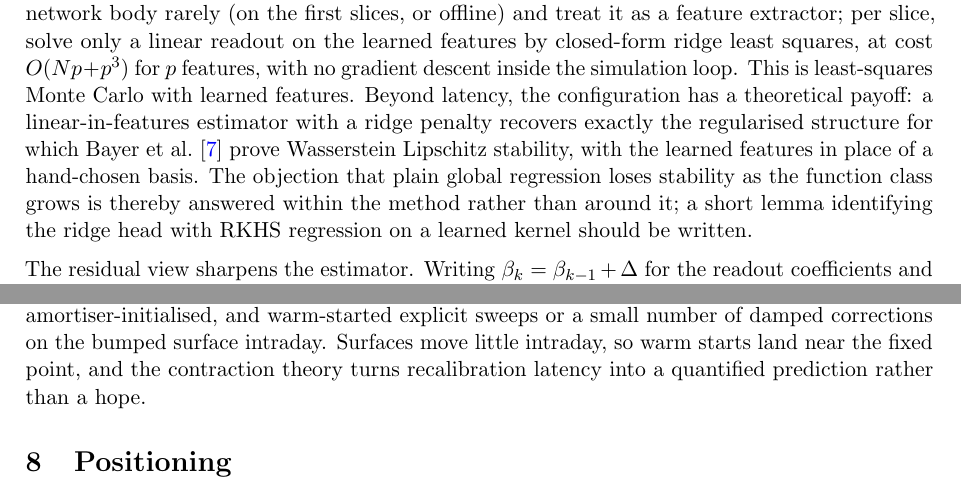
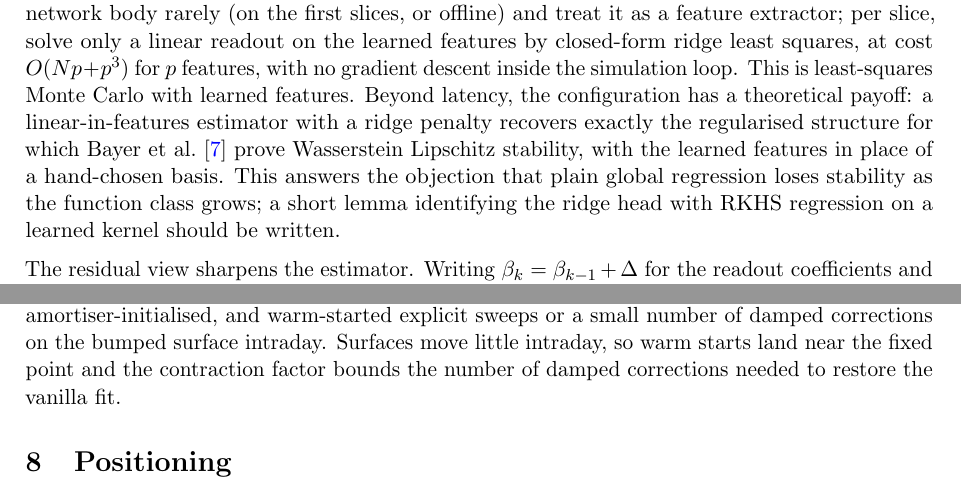
Before and after one commit to odshelley/nn-method-risk, a LaTeX paper (paper/notes.tex): two parts of pages 6 and 7 of 11, joined at a grey line, cut so that both start at the same text. Compiled offline with pdfLaTeX.

Commit message:
Prose: replace rhetorical 'rather than' epigrams with plain statements

```diff
--- a/paper/notes.tex
+++ b/paper/notes.tex
@@ -254,7 +254,7 @@ Early in the simulation the cloud spreads from a point mass and the correlation
 
 \subsection{Ridge regression on frozen features}
 
-This lever, like the two above, concerns the explicit scheme's per-slice regression. Train the network body rarely (on the first slices, or offline) and treat it as a feature extractor; per slice, solve only a linear readout on the learned features by closed-form ridge least squares, at cost $O(Np + p^3)$ for $p$ features, with no gradient descent inside the simulation loop. This is least-squares Monte Carlo with learned features. Beyond latency, the configuration has a theoretical payoff: a linear-in-features estimator with a ridge penalty recovers exactly the regularised structure for which \citet{bayer2022rkhs} prove Wasserstein Lipschitz stability, with the learned features in place of a hand-chosen basis. The objection that plain global regression loses stability as the function class grows is thereby answered within the method rather than around it; a short lemma identifying the ridge head with RKHS regression on a learned kernel should be written.
+This lever, like the two above, concerns the explicit scheme's per-slice regression. Train the network body rarely (on the first slices, or offline) and treat it as a feature extractor; per slice, solve only a linear readout on the learned features by closed-form ridge least squares, at cost $O(Np + p^3)$ for $p$ features, with no gradient descent inside the simulation loop. This is least-squares Monte Carlo with learned features. Beyond latency, the configuration has a theoretical payoff: a linear-in-features estimator with a ridge penalty recovers exactly the regularised structure for which \citet{bayer2022rkhs} prove Wasserstein Lipschitz stability, with the learned features in place of a hand-chosen basis. This answers the objection that plain global regression loses stability as the function class grows; a short lemma identifying the ridge head with RKHS regression on a learned kernel should be written.
 
 The residual view sharpens the estimator. Writing $\beta_k = \beta_{k-1} + \Delta$ for the readout coefficients and solving for the correction $\Delta$ is, unpenalised, identical to solving for $\beta_k$ directly, by linearity. The two differ once regularised: penalising $\lambda\norm{\beta_k}^2$ shrinks toward the zero function, while penalising $\lambda\norm{\beta_k - \beta_{k-1}}^2$ shrinks toward the previous slice's fit, the linear-head analogue of warm starting. The latter is the right prior here: the target moves by $O(\Delta t)$ between slices, so the true residual is small and strong shrinkage toward $\beta_{k-1}$ costs negligible bias while buying variance reduction precisely in the thin-data tails, and it makes the leverage surface coherent in time rather than independently noisy per slice. The cost is unchanged (same solve, shifted right-hand side); under a positivity layer the linearity is only approximate and the equivalence with the direct parametrisation breaks slightly.
 
@@ -284,7 +284,7 @@ For the implicit scheme the damped outer iteration is calibration-time cost, not
 
 \subsection{Deployment}
 
-The intended desk pattern combines the schemes: a full implicit solve overnight, possibly amortiser-initialised, and warm-started explicit sweeps or a small number of damped corrections on the bumped surface intraday. Surfaces move little intraday, so warm starts land near the fixed point, and the contraction theory turns recalibration latency into a quantified prediction rather than a hope.
+The intended desk pattern combines the schemes: a full implicit solve overnight, possibly amortiser-initialised, and warm-started explicit sweeps or a small number of damped corrections on the bumped surface intraday. Surfaces move little intraday, so warm starts land near the fixed point and the contraction factor bounds the number of damped corrections needed to restore the vanilla fit.
 
 \section{Positioning}\label{sec:positioning}
 
```
